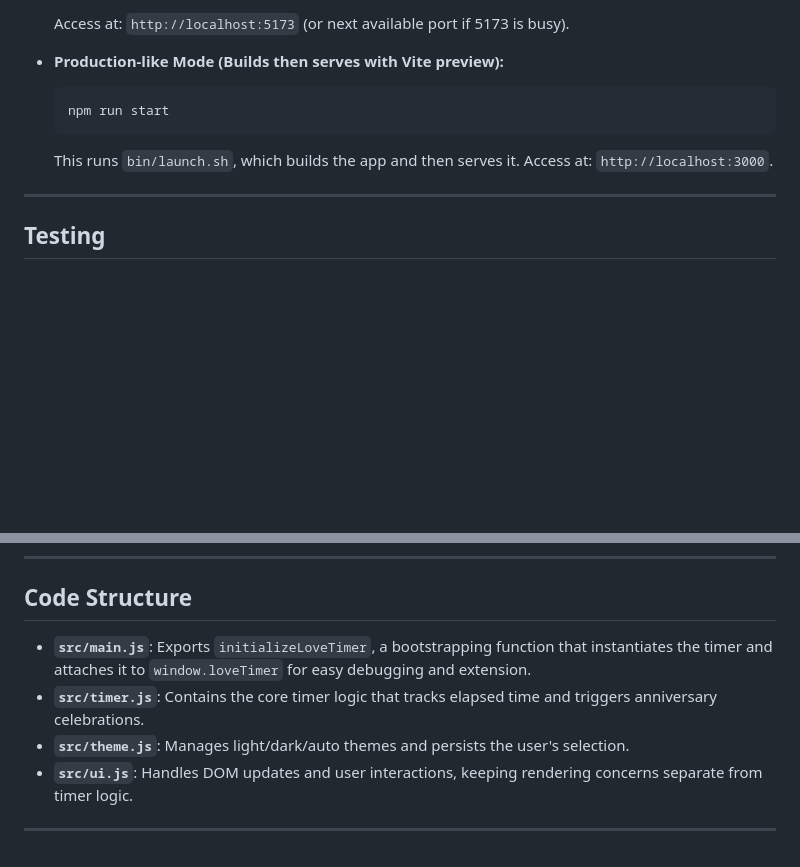
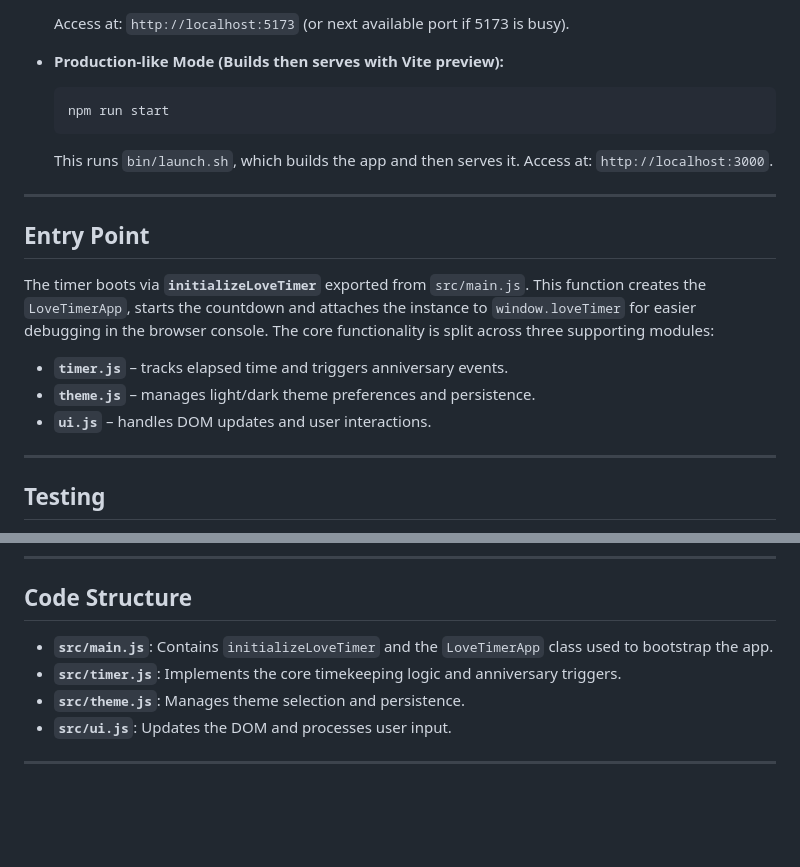
Before and after one commit to whoamaiii/lovetimer, a Markdown page: README.md, 2 parts joined by grey strips. GitHub-like rendering; blank space fills up the shorter version.

Commit message:
docs: document main entry and modules

````diff
--- a/README.md
+++ b/README.md
@@ -50,7 +50,20 @@ A simple Love Timer app to help users track time since a start date, built with
     npm run start
     ```
     This runs `bin/launch.sh`, which builds the app and then serves it.
-    Access at: `http://localhost:3000`.
+Access at: `http://localhost:3000`.
+
+---
+
+## Entry Point
+
+The timer boots via **`initializeLoveTimer`** exported from `src/main.js`. This
+function creates the `LoveTimerApp`, starts the countdown and attaches the
+instance to `window.loveTimer` for easier debugging in the browser console. The
+core functionality is split across three supporting modules:
+
+- **`timer.js`** – tracks elapsed time and triggers anniversary events.
+- **`theme.js`** – manages light/dark theme preferences and persistence.
+- **`ui.js`** – handles DOM updates and user interactions.
 
 ---
 
@@ -99,9 +112,9 @@ This project is configured for use with AI coding assistants like OpenAI Codex:
 
 ## Code Structure
 
-- **`src/main.js`**: Exports `initializeLoveTimer`, a bootstrapping function that instantiates the timer and attaches it to `window.loveTimer` for easy debugging and extension.
-- **`src/timer.js`**: Contains the core timer logic that tracks elapsed time and triggers anniversary celebrations.
-- **`src/theme.js`**: Manages light/dark/auto themes and persists the user's selection.
-- **`src/ui.js`**: Handles DOM updates and user interactions, keeping rendering concerns separate from timer logic.
+- **`src/main.js`**: Contains `initializeLoveTimer` and the `LoveTimerApp` class used to bootstrap the app.
+- **`src/timer.js`**: Implements the core timekeeping logic and anniversary triggers.
+- **`src/theme.js`**: Manages theme selection and persistence.
+- **`src/ui.js`**: Updates the DOM and processes user input.
 
 ---
````
